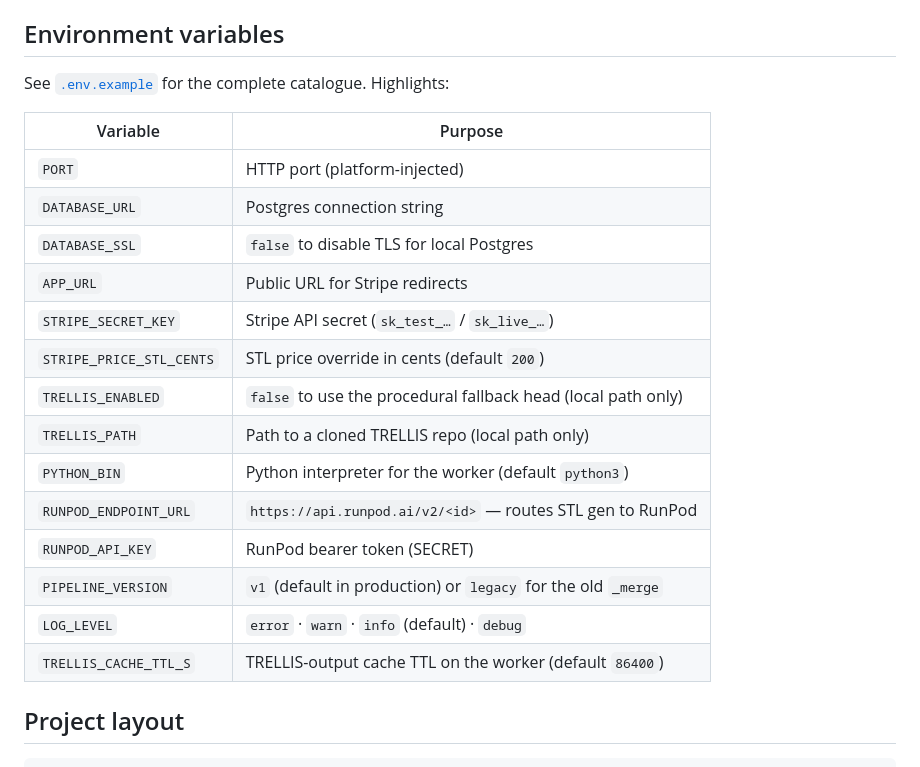
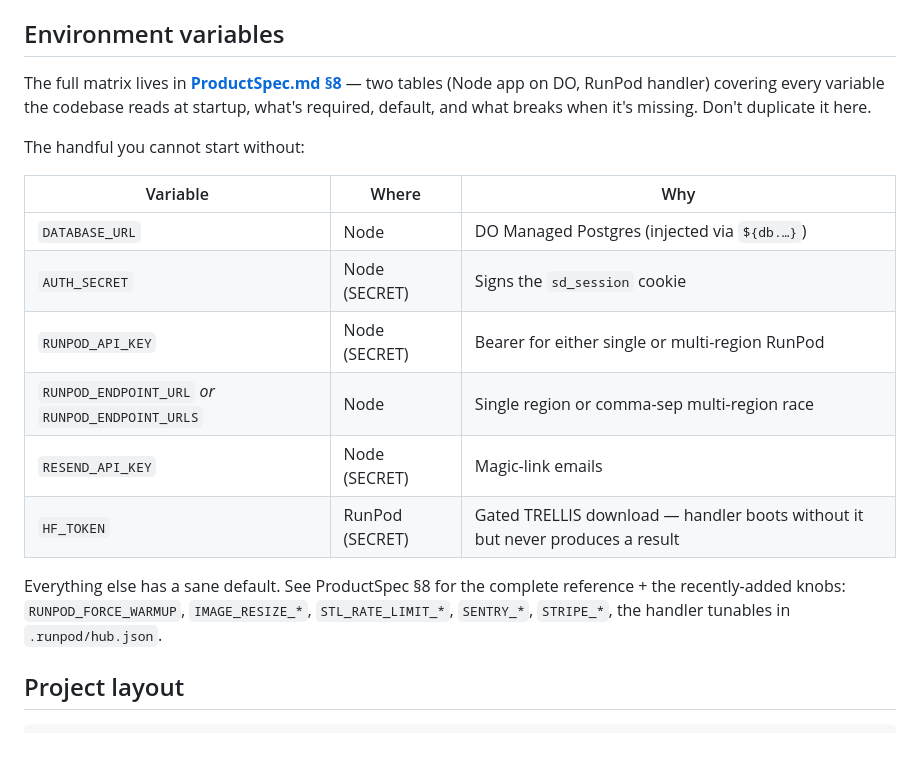
Before and after one commit to ianroy/bikeheadz, a Markdown page: README.md, the part around one of its changes. Rendered like a GitHub page.

```diff
--- a/README.md
+++ b/README.md
@@ -265,24 +297,27 @@ gotchas) live in
 
 ## Environment variables
 
-See [`.env.example`](./.env.example) for the complete catalogue. Highlights:
+The full matrix lives in
+[**ProductSpec.md §8**](./ProductSpec.md#8-environments--configuration)
+— two tables (Node app on DO, RunPod handler) covering every variable
+the codebase reads at startup, what's required, default, and what
+breaks when it's missing. Don't duplicate it here.
 
-| Variable                  | Purpose                                                       |
-| ------------------------- | ------------------------------------------------------------- |
-| `PORT`                    | HTTP port (platform-injected)                                 |
-| `DATABASE_URL`            | Postgres connection string                                    |
-| `DATABASE_SSL`            | `false` to disable TLS for local Postgres                     |
-| `APP_URL`                 | Public URL for Stripe redirects                               |
-| `STRIPE_SECRET_KEY`       | Stripe API secret (`sk_test_…` / `sk_live_…`)                 |
-| `STRIPE_PRICE_STL_CENTS`  | STL price override in cents (default `200`)                   |
-| `TRELLIS_ENABLED`         | `false` to use the procedural fallback head (local path only) |
-| `TRELLIS_PATH`            | Path to a cloned TRELLIS repo (local path only)               |
-| `PYTHON_BIN`              | Python interpreter for the worker (default `python3`)         |
-| `RUNPOD_ENDPOINT_URL`     | `https://api.runpod.ai/v2/<id>` — routes STL gen to RunPod    |
-| `RUNPOD_API_KEY`          | RunPod bearer token (SECRET)                                  |
-| `PIPELINE_VERSION`        | `v1` (default in production) or `legacy` for the old `_merge` |
-| `LOG_LEVEL`               | `error` · `warn` · `info` (default) · `debug`                 |
-| `TRELLIS_CACHE_TTL_S`     | TRELLIS-output cache TTL on the worker (default `86400`)      |
+The handful you cannot start without:
+
+| Variable                       | Where           | Why                                               |
+|--------------------------------|-----------------|---------------------------------------------------|
+| `DATABASE_URL`                 | Node            | DO Managed Postgres (injected via `${db.…}`)      |
+| `AUTH_SECRET`                  | Node (SECRET)   | Signs the `sd_session` cookie                     |
+| `RUNPOD_API_KEY`               | Node (SECRET)   | Bearer for either single or multi-region RunPod   |
+| `RUNPOD_ENDPOINT_URL` *or* `RUNPOD_ENDPOINT_URLS` | Node | Single region or comma-sep multi-region race |
+| `RESEND_API_KEY`               | Node (SECRET)   | Magic-link emails                                 |
+| `HF_TOKEN`                     | RunPod (SECRET) | Gated TRELLIS download — handler boots without it but never produces a result |
+
+Everything else has a sane default. See ProductSpec §8 for the
+complete reference + the recently-added knobs:
+`RUNPOD_FORCE_WARMUP`, `IMAGE_RESIZE_*`, `STL_RATE_LIMIT_*`,
+`SENTRY_*`, `STRIPE_*`, the handler tunables in `.runpod/hub.json`.
 
 ## Project layout
 
```
Also changed, not shown: other parts of README.md (+68 -36 lines), ProductSpec.md (+48 -23 lines), docs/RUNPOD_TRELLIS_PLAYBOOK.md (+17 -7 lines).
